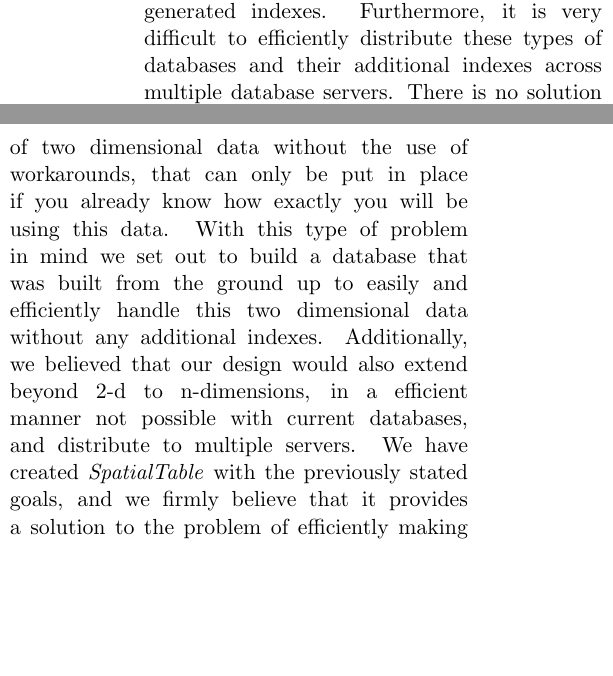
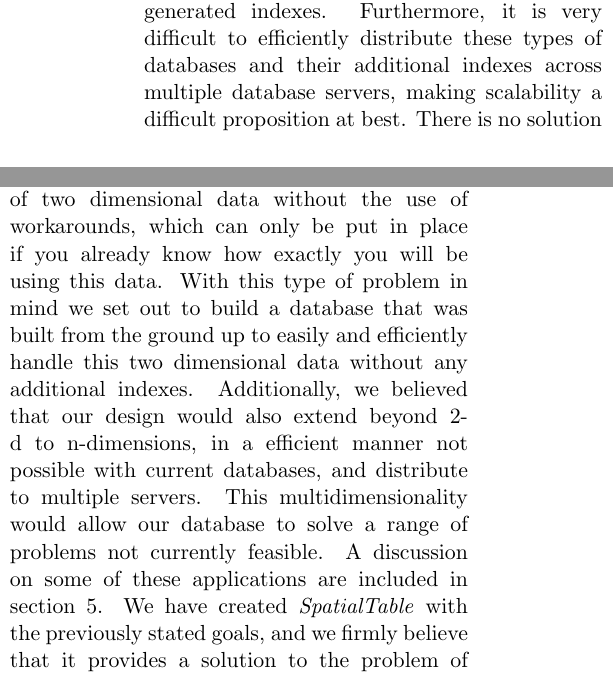
Before and after one commit to dspeyer/spatialtable, a LaTeX paper (final.tex): two parts of the columns of page 1 of 10, joined at a grey line, cut so that both start at the same text, the shorter picture padded with empty space. Compiled offline with pdfLaTeX.

Commit message:
more intro fixes

```diff
--- a/final.tex
+++ b/final.tex
@@ -22,7 +22,7 @@ Both spatial databases and distributed databases have proved useful for a variet
 \end{abstract}
 
 \section{Introduction}
-With the explosion of GPS and other location data available from virtually all internet connected devices, coupled with incredibly rich mapping APIs provided by Google and others, applications of all types have been built that use this data for everything from locating the closest restaurant that caters to your late night cravings, to easily splitting the cost of a cab with the closest stranger that happens to be going your way. Applications of this sort have a need to store and quickly query this type of data. However, querying this geospatial data with traditional SQL databases has proved to be very inefficient without the use of pre-generated indexes. Furthermore, it is very difficult to efficiently distribute these types of databases and their additional indexes across multiple database servers. There is no solution currently available to efficiently query this type of two dimensional data without the use of workarounds, that can only be put in place if you already know how exactly you will be using this data. With this type of problem in mind we set out to build a database that was built from the ground up to easily and efficiently handle this two dimensional data without any additional indexes. Additionally, we believed that our design would also extend beyond 2-d to n-dimensions, in a efficient manner not possible with current databases, and distribute to multiple servers. We have created \textit{SpatialTable} with the previously stated goals, and we firmly believe that it provides a solution to the problem of efficiently making multidimensional queries.
+With the explosion of GPS and other location data available from virtually all internet connected devices, coupled with incredibly rich mapping APIs provided by Google and others, applications of all types have been built that use this data for everything from locating the closest restaurant that caters to your late night cravings, to easily splitting the cost of a cab with the closest stranger that happens to be going your way. Applications of this sort have a need to store and quickly query this type of data. However, querying this geospatial data with traditional SQL databases has proved to be very inefficient without the use of pre-generated indexes. Furthermore, it is very difficult to efficiently distribute these types of databases and their additional indexes across multiple database servers, making scalability a difficult proposition at best. There is no solution currently available to efficiently query this type of two dimensional data without the use of workarounds, which can only be put in place if you already know how exactly you will be using this data. With this type of problem in mind we set out to build a database that was built from the ground up to easily and efficiently handle this two dimensional data without any additional indexes. Additionally, we believed that our design would also extend beyond 2-d to n-dimensions, in a efficient manner not possible with current databases, and distribute to multiple servers. This multidimensionality would allow our database to solve a range of problems not currently feasible. A discussion on some of these applications are included in section 5. We have created \textit{SpatialTable} with the previously stated goals, and we firmly believe that it provides a solution to the problem of efficiently making multidimensional queries.
 
 \section{Related Work}
 
```
